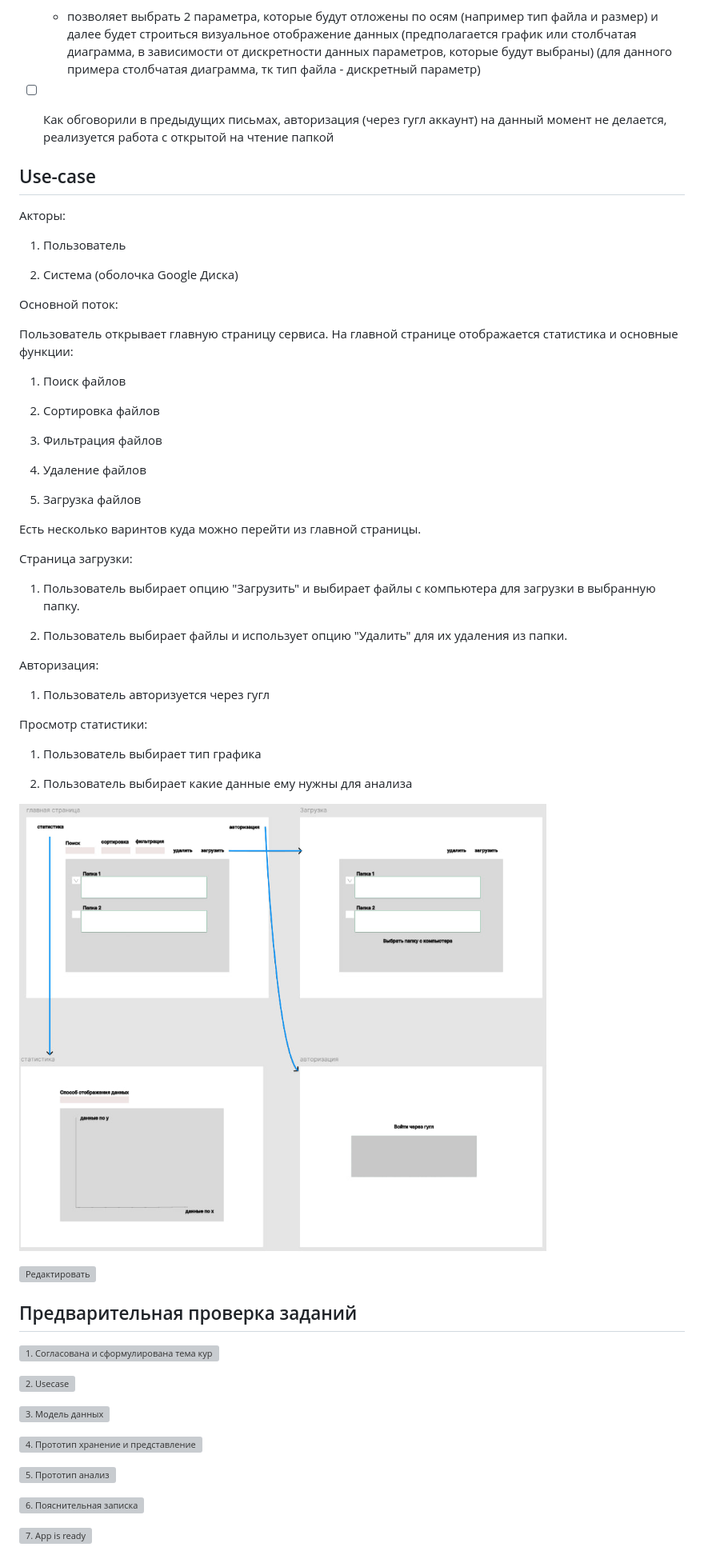
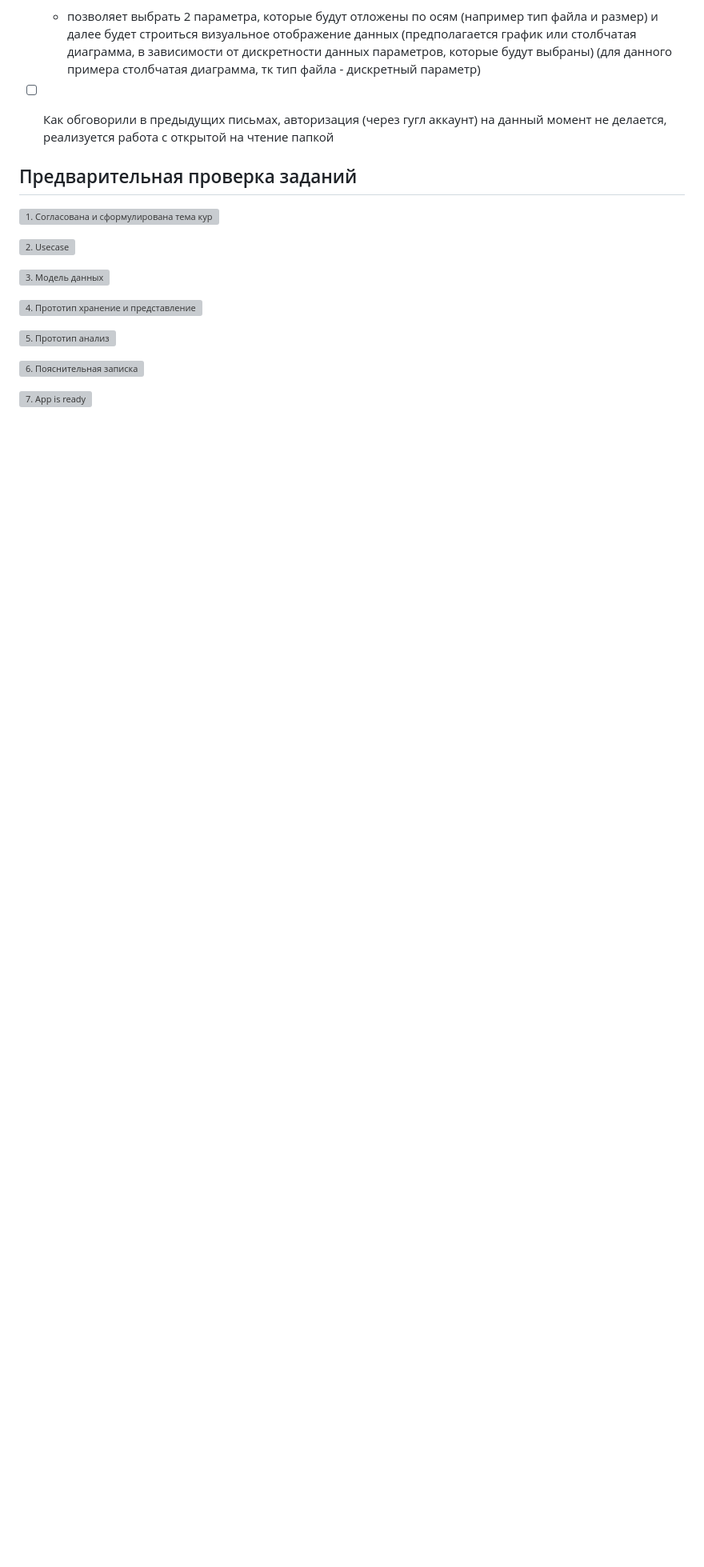
Before and after one commit to moevm/nosql1h25-gdwrapper, a Markdown page: README.md, the part around the change. Shown: that part at 80% size. Drawn GitHub-style; blank space fills up the shorter version; grey boxes are pictures that could not be loaded.

Commit message:
Update README.md
move use-case to wiki

```diff
--- a/README.md
+++ b/README.md
@@ -17,50 +17,6 @@
 
 - [ ] Как обговорили в предыдущих письмах, авторизация (через гугл аккаунт) на данный момент не делается, реализуется работа с открытой на чтение папкой
 
-## Use-case
-
-Акторы:
-
-1. Пользователь
-
-2. Система (оболочка Google Диска)
-
-Основной поток:
-
-Пользователь открывает главную страницу сервиса. На главной странице отображается статистика и основные функции:
-
-1. Поиск файлов
-
-2. Сортировка файлов
-
-3. Фильтрация файлов
-
-4. Удаление файлов
-
-5. Загрузка файлов
-
-Есть несколько варинтов куда можно перейти из главной страницы.
-
-Страница загрузки:
-
-1. Пользователь выбирает опцию "Загрузить" и выбирает файлы с компьютера для загрузки в выбранную папку.
-
-2. Пользователь выбирает файлы и использует опцию "Удалить" для их удаления из папки.
-
-Авторизация:
-
-1. Пользователь авторизуется через гугл
-
-Просмотр статистики:
-
-1. Пользователь выбирает тип графика
-
-2. Пользователь выбирает какие данные ему нужны для анализа
-
-![Use-case](ui_mockup.jpg)
-
-![Редактировать](https://www.figma.com/design/244ALclVkmHAnxmEke1yF1/Figma-basics?node-id=1669-162202&t=RmTQcVl8X5wwRf3z-1)
-
 ## Предварительная проверка заданий
 
 <a href=" ./../../../actions/workflows/1_helloworld.yml" >![1. Согласована и сформулирована тема курсовой]( ./../../actions/workflows/1_helloworld.yml/badge.svg)</a>
```
